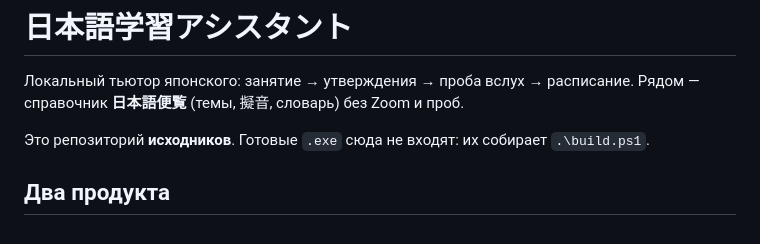
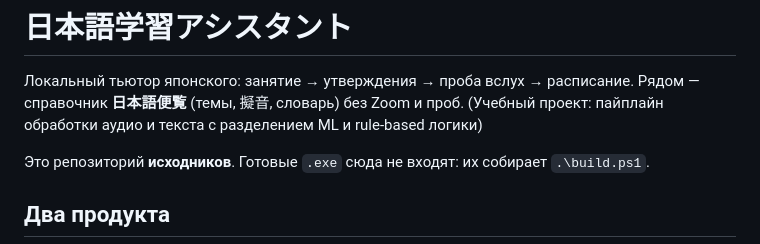
Before and after one commit to NamePantrer/Nihongo-wo-benkyo-support, a Markdown page: README.md, the part around the change. Drawn GitHub-style.

Commit message:
Update README with project details and requirements
Added project description and requirements for the Japanese language learning assistant.

```diff
--- a/README.md
+++ b/README.md
@@ -1,6 +1,7 @@
 # 日本語学習アシスタント
 
 Локальный тьютор японского: занятие → утверждения → проба вслух → расписание. Рядом — справочник **日本語便覧** (темы, 擬音, словарь) без Zoom и проб.
+(Учебный проект: пайплайн обработки аудио и текста с разделением ML и rule-based логики)
 
 Это репозиторий **исходников**. Готовые `.exe` сюда не входят: их собирает `.\build.ps1`.
 
```
